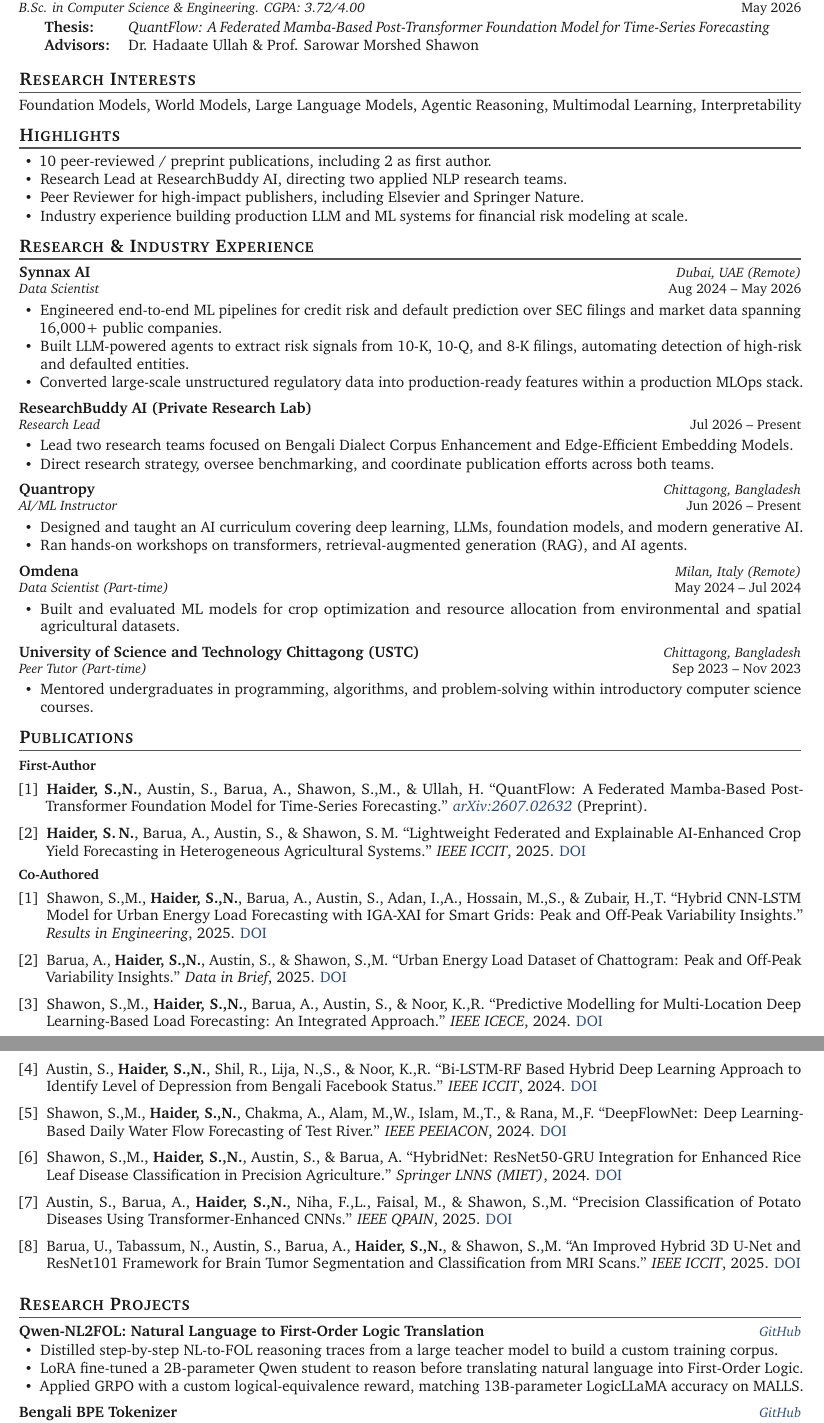
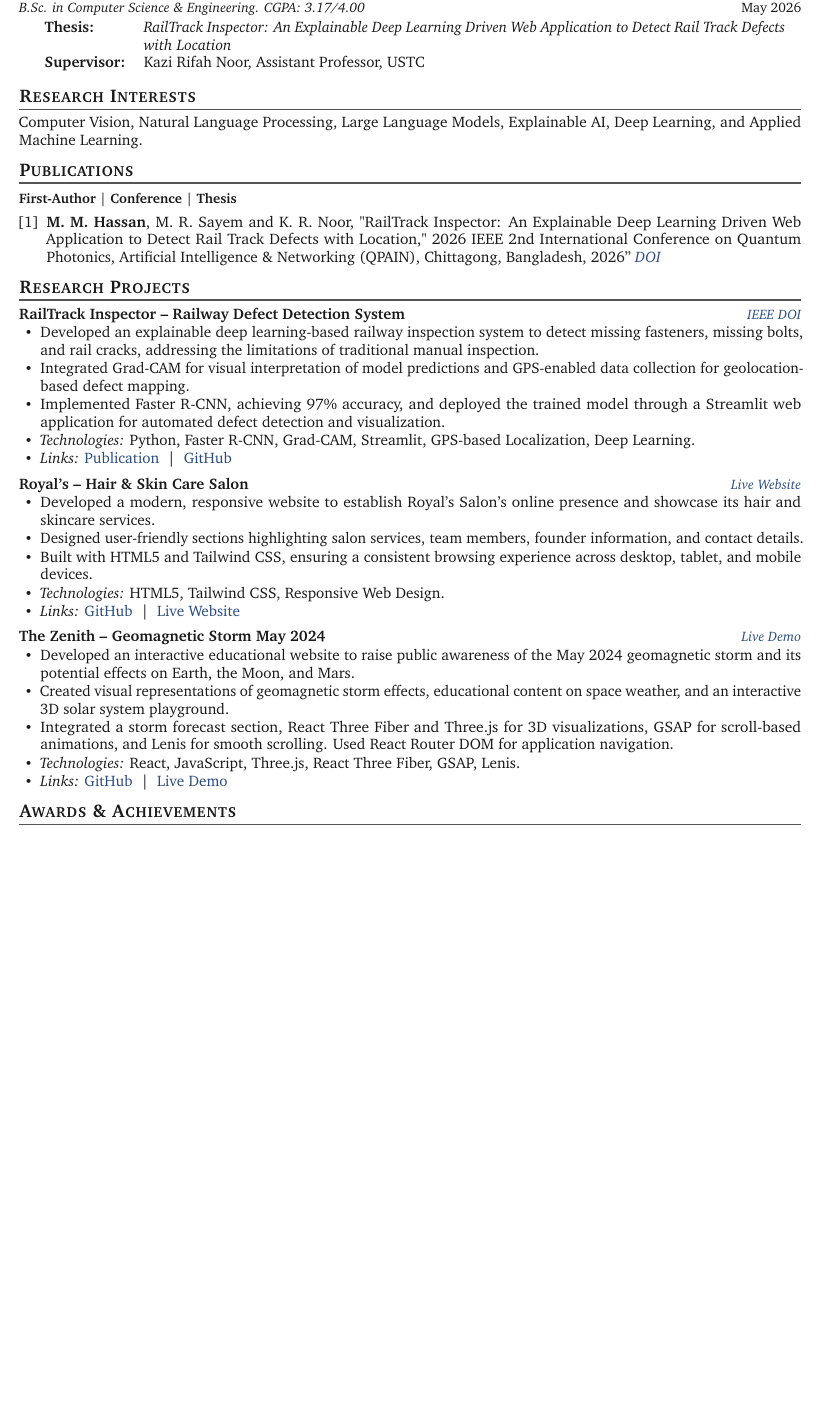
Before and after one commit to MdMehedi-Hassan/personal-portfolio, a LaTeX CV (assets/cv/CV.tex): two parts of pages 1 and 2 of 2 before the commit and part of page 1 of 2 after it, the two joined at a grey line, cut so that both start at the same text, the shorter picture padded with empty space. Compiled offline with pdfLaTeX.

Commit message:
Describe your changes

```diff
--- a/assets/cv/CV.tex
+++ b/assets/cv/CV.tex
@@ -75,116 +75,162 @@
 % ======================= 1. EDUCATION =======================
 \section{Education}
 \entry{University of Science and Technology Chittagong (USTC)}{Chittagong, Bangladesh}\\[1pt]
-\subentry{B.Sc. in Computer Science \& Engineering. CGPA: 3.72/4.00}{May 2026}
+\subentry{B.Sc. in Computer Science \& Engineering. CGPA: 3.17/4.00}{May 2026}
 \vspace{2pt}
 \hspace*{14pt}
 \begin{tabular}{@{}l p{0.82\linewidth}@{}}
-\textbf{Thesis:}     & \textit{QuantFlow: A Federated Mamba-Based Post-Transformer Foundation Model for Time-Series Forecasting} \\
-\textbf{Advisors:} & Dr. Hadaate Ullah \& Prof. Sarowar Morshed Shawon
+\textbf{Thesis:}     & \textit{RailTrack Inspector: An Explainable Deep Learning Driven Web Application to Detect Rail Track Defects with Location} \\
+\textbf{Supervisor:} & Kazi Rifah Noor, Assistant Professor, USTC
 \end{tabular}
 
 
 % ======================= 2. RESEARCH INTERESTS =======================
 \section{Research Interests}
-Foundation Models, World Models, Large Language Models, Agentic Reasoning, Multimodal Learning, Interpretability
+Computer Vision, Natural Language Processing, Large Language Models, Explainable AI, Deep Learning, and Applied Machine Learning.
 
 % ======================= 3. HIGHLIGHTS =======================
-\section{Highlights}
-\begin{itemize}
-  \item 10 peer-reviewed / preprint publications, including 2 as first author.
-  \item Research Lead at ResearchBuddy AI, directing two applied NLP research teams.
-  \item Peer Reviewer for high-impact publishers, including Elsevier and Springer Nature.
-  \item Industry experience building production LLM and ML systems for financial risk modeling at scale.
-\end{itemize}
+% \section{Highlights}
+% \begin{itemize}
+%   \item 10 peer-reviewed / preprint publications, including 2 as first author.
+%   \item Research Lead at ResearchBuddy AI, directing two applied NLP research teams.
+%   \item Peer Reviewer for high-impact publishers, including Elsevier and Springer Nature.
+%   \item Industry experience building production LLM and ML systems for financial risk modeling at scale.
+% \end{itemize}
 
 % ======================= 4. RESEARCH & INDUSTRY EXPERIENCE =======================
-\section{Research \& Industry Experience}
-\entry{Synnax AI}{Dubai, UAE (Remote)}
-\subentry{Data Scientist}{Aug 2024 -- May 2026}
-\begin{itemize}
-  \item Engineered end-to-end ML pipelines for credit risk and default prediction over SEC filings and market data spanning 16{,}000+ public companies.
-  \item Built LLM-powered agents to extract risk signals from 10-K, 10-Q, and 8-K filings, automating detection of high-risk and defaulted entities.
-  \item Converted large-scale unstructured regulatory data into production-ready features within a production MLOps stack.
-\end{itemize}
-\vspace{4pt}
+% \section{Research \& Industry Experience}
+% \entry{Synnax AI}{Dubai, UAE (Remote)}
+% \subentry{Data Scientist}{Aug 2024 -- May 2026}
+% \begin{itemize}
+%   \item Engineered end-to-end ML pipelines for credit risk and default prediction over SEC filings and market data spanning 16{,}000+ public companies.
+%   \item Built LLM-powered agents to extract risk signals from 10-K, 10-Q, and 8-K filings, automating detection of high-risk and defaulted entities.
+%   \item Converted large-scale unstructured regulatory data into production-ready features within a production MLOps stack.
+% \end{itemize}
+% \vspace{4pt}
 
-\entry{ResearchBuddy AI (Private Research Lab)}{}
-\subentry{Research Lead}{Jul 2026 -- Present}
-\begin{itemize}
-  \item Lead two research teams focused on Bengali Dialect Corpus Enhancement and Edge-Efficient Embedding Models.
-  \item Direct research strategy, oversee benchmarking, and coordinate publication efforts across both teams.
-\end{itemize}
-\vspace{4pt}
+% \entry{ResearchBuddy AI (Private Research Lab)}{}
+% \subentry{Research Lead}{Jul 2026 -- Present}
+% \begin{itemize}
+%   \item Lead two research teams focused on Bengali Dialect Corpus Enhancement and Edge-Efficient Embedding Models.
+%   \item Direct research strategy, oversee benchmarking, and coordinate publication efforts across both teams.
+% \end{itemize}
+% \vspace{4pt}
 
-\entry{Quantropy}{Chittagong, Bangladesh}
-\subentry{AI/ML Instructor}{Jun 2026 -- Present}
-\begin{itemize}
-  \item Designed and taught an AI curriculum covering deep learning, LLMs, foundation models, and modern generative AI.
-  \item Ran hands-on workshops on transformers, retrieval-augmented generation (RAG), and AI agents.
-\end{itemize}
-\vspace{4pt}
+% \entry{Quantropy}{Chittagong, Bangladesh}
+% \subentry{AI/ML Instructor}{Jun 2026 -- Present}
+% \begin{itemize}
+%   \item Designed and taught an AI curriculum covering deep learning, LLMs, foundation models, and modern generative AI.
+%   \item Ran hands-on workshops on transformers, retrieval-augmented generation (RAG), and AI agents.
+% \end{itemize}
+% \vspace{4pt}
 
-\entry{Omdena}{Milan, Italy (Remote)}
-\subentry{Data Scientist (Part-time)}{May 2024 -- Jul 2024}
-\begin{itemize}
-  \item Built and evaluated ML models for crop optimization and resource allocation from environmental and spatial agricultural datasets.
-\end{itemize}
-\vspace{4pt}
+% \entry{Omdena}{Milan, Italy (Remote)}
+% \subentry{Data Scientist (Part-time)}{May 2024 -- Jul 2024}
+% \begin{itemize}
+%   \item Built and evaluated ML models for crop optimization and resource allocation from environmental and spatial agricultural datasets.
+% \end{itemize}
+% \vspace{4pt}
 
-\entry{University of Science and Technology Chittagong (USTC)}{Chittagong, Bangladesh}
-\subentry{Peer Tutor (Part-time)}{Sep 2023 -- Nov 2023}
-\begin{itemize}
-  \item Mentored undergraduates in programming, algorithms, and problem-solving within introductory computer science courses.
-\end{itemize}
+% \entry{University of Science and Technology Chittagong (USTC)}{Chittagong, Bangladesh}
+% \subentry{Peer Tutor (Part-time)}{Sep 2023 -- Nov 2023}
+% \begin{itemize}
+%   \item Mentored undergraduates in programming, algorithms, and problem-solving within introductory computer science courses.
+% \end{itemize}
 
 % ======================= 5. SELECTED PUBLICATIONS =======================
 \section{Publications}
 \vspace{2pt}
-\textbf{\small First-Author}
+{\small
+    \textbf{First-Author} \textbar\
+    \textbf{Conference} \textbar\
+    \textbf{Thesis}
+}
 \vspace{2pt}
 \begin{enumerate}[leftmargin=18pt, itemsep=2pt, topsep=2pt, label={[\arabic*]}]
-\item \textbf{Haider, S.,N.}, Austin, S., Barua, A., Shawon, S.,M., \& Ullah, H. ``QuantFlow: A Federated Mamba-Based Post-Transformer Foundation Model for Time-Series Forecasting.'' \textit{\href{https://arxiv.org/abs/2607.02632}{arXiv:2607.02632}} (Preprint).
-  \item \textbf{Haider, S.\,N.}, Barua, A., Austin, S., \& Shawon, S.\,M. ``Lightweight Federated and Explainable AI-Enhanced Crop Yield Forecasting in Heterogeneous Agricultural Systems.'' \textit{IEEE ICCIT}, 2025. \href{https://doi.org/10.1109/ICCIT68739.2025.11491605}{DOI}
+\item \textbf{M. M. Hassan}, M. R. Sayem and K. R. Noor, "RailTrack Inspector: An Explainable Deep Learning Driven Web Application to Detect Rail Track Defects with Location," 2026 IEEE 2nd International Conference on Quantum Photonics, Artificial Intelligence \& Networking (QPAIN), Chittagong, Bangladesh, 2026'' \textit{\href{https://doi.org/10.1109/QPAIN69676.2026.11546344}{DOI}}
 \end{enumerate}
 
-\vspace{2pt}
-\textbf{\small Co-Authored}
-\vspace{2pt}
-\begin{enumerate}[leftmargin=18pt, itemsep=2pt, topsep=2pt, label={[\arabic*]}]
-\item Shawon, S.,M., \textbf{Haider, S.,N.}, Barua, A., Austin, S., Adan, I.,A., Hossain, M.,S., \& Zubair, H.,T. ``Hybrid CNN-LSTM Model for Urban Energy Load Forecasting with IGA-XAI for Smart Grids: Peak and Off-Peak Variability Insights.'' \textit{Results in Engineering}, 2025.
-\href{https://doi.org/10.1016/j.rineng.2025.107245}{DOI}
+% \vspace{2pt}
+% \textbf{\small Co-Authored}
+% \vspace{2pt}
+% \begin{enumerate}[leftmargin=18pt, itemsep=2pt, topsep=2pt, label={[\arabic*]}]
+% \item Shawon, S.,M., \textbf{Haider, S.,N.}, Barua, A., Austin, S., Adan, I.,A., Hossain, M.,S., \& Zubair, H.,T. ``Hybrid CNN-LSTM Model for Urban Energy Load Forecasting with IGA-XAI for Smart Grids: Peak and Off-Peak Variability Insights.'' \textit{Results in Engineering}, 2025.
+% \href{https://doi.org/10.1016/j.rineng.2025.107245}{DOI}
 
-\item Barua, A., \textbf{Haider, S.,N.}, Austin, S., \& Shawon, S.,M. ``Urban Energy Load Dataset of Chattogram: Peak and Off-Peak Variability Insights.'' \textit{Data in Brief}, 2025.
-\href{https://doi.org/10.1016/j.dib.2025.112245}{DOI}
+% \item Barua, A., \textbf{Haider, S.,N.}, Austin, S., \& Shawon, S.,M. ``Urban Energy Load Dataset of Chattogram: Peak and Off-Peak Variability Insights.'' \textit{Data in Brief}, 2025.
+% \href{https://doi.org/10.1016/j.dib.2025.112245}{DOI}
 
-\item Shawon, S.,M., \textbf{Haider, S.,N.}, Barua, A., Austin, S., \& Noor, K.,R. ``Predictive Modelling for Multi-Location Deep Learning-Based Load Forecasting: An Integrated Approach.'' \textit{IEEE ICECE}, 2024.
-\href{https://doi.org/10.1109/ICECE64886.2024.11024879}{DOI}
+% \item Shawon, S.,M., \textbf{Haider, S.,N.}, Barua, A., Austin, S., \& Noor, K.,R. ``Predictive Modelling for Multi-Location Deep Learning-Based Load Forecasting: An Integrated Approach.'' \textit{IEEE ICECE}, 2024.
+% \href{https://doi.org/10.1109/ICECE64886.2024.11024879}{DOI}
 
-\item Austin, S., \textbf{Haider, S.,N.}, Shil, R., Lija, N.,S., \& Noor, K.,R. ``Bi-LSTM-RF Based Hybrid Deep Learning Approach to Identify Level of Depression from Bengali Facebook Status.'' \textit{IEEE ICCIT}, 2024.
-\href{https://doi.org/10.1109/ICCIT64611.2024.11022340}{DOI}
+% \item Austin, S., \textbf{Haider, S.,N.}, Shil, R., Lija, N.,S., \& Noor, K.,R. ``Bi-LSTM-RF Based Hybrid Deep Learning Approach to Identify Level of Depression from Bengali Facebook Status.'' \textit{IEEE ICCIT}, 2024.
+% \href{https://doi.org/10.1109/ICCIT64611.2024.11022340}{DOI}
 
-\item Shawon, S.,M., \textbf{Haider, S.,N.}, Chakma, A., Alam, M.,W., Islam, M.,T., \& Rana, M.,F. ``DeepFlowNet: Deep Learning-Based Daily Water Flow Forecasting of Test River.'' \textit{IEEE PEEIACON}, 2024.
-\href{https://doi.org/10.1109/PEEIACON63629.2024.10800657}{DOI}
+% \item Shawon, S.,M., \textbf{Haider, S.,N.}, Chakma, A., Alam, M.,W., Islam, M.,T., \& Rana, M.,F. ``DeepFlowNet: Deep Learning-Based Daily Water Flow Forecasting of Test River.'' \textit{IEEE PEEIACON}, 2024.
+% \href{https://doi.org/10.1109/PEEIACON63629.2024.10800657}{DOI}
 
-\item Shawon, S.,M., \textbf{Haider, S.,N.}, Austin, S., \& Barua, A. ``HybridNet: ResNet50-GRU Integration for Enhanced Rice Leaf Disease Classification in Precision Agriculture.'' \textit{Springer LNNS (MIET)}, 2024.
-\href{https://doi.org/10.1007/978-981-96-2721-9_39}{DOI}
+% \item Shawon, S.,M., \textbf{Haider, S.,N.}, Austin, S., \& Barua, A. ``HybridNet: ResNet50-GRU Integration for Enhanced Rice Leaf Disease Classification in Precision Agriculture.'' \textit{Springer LNNS (MIET)}, 2024.
+% \href{https://doi.org/10.1007/978-981-96-2721-9_39}{DOI}
 
-\item Austin, S., Barua, A., \textbf{Haider, S.,N.}, Niha, F.,L., Faisal, M., \& Shawon, S.,M. ``Precision Classification of Potato Diseases Using Transformer-Enhanced CNNs.'' \textit{IEEE QPAIN}, 2025.
-\href{https://doi.org/10.1109/QPAIN66474.2025.11172153}{DOI}
+% \item Austin, S., Barua, A., \textbf{Haider, S.,N.}, Niha, F.,L., Faisal, M., \& Shawon, S.,M. ``Precision Classification of Potato Diseases Using Transformer-Enhanced CNNs.'' \textit{IEEE QPAIN}, 2025.
+% \href{https://doi.org/10.1109/QPAIN66474.2025.11172153}{DOI}
 
-\item Barua, U., Tabassum, N., Austin, S., Barua, A., \textbf{Haider, S.,N.}, \& Shawon, S.,M. ``An Improved Hybrid 3D U-Net and ResNet101 Framework for Brain Tumor Segmentation and Classification from MRI Scans.'' \textit{IEEE ICCIT}, 2025.
-\href{https://doi.org/10.1109/ICCIT68739.2025.11491629}{DOI}
-\end{enumerate}
+% \item Barua, U., Tabassum, N., Austin, S., Barua, A., \textbf{Haider, S.,N.}, \& Shawon, S.,M. ``An Improved Hybrid 3D U-Net and ResNet101 Framework for Brain Tumor Segmentation and Classification from MRI Scans.'' \textit{IEEE ICCIT}, 2025.
+% \href{https://doi.org/10.1109/ICCIT68739.2025.11491629}{DOI}
+% \end{enumerate}
 
-\vspace{5pt}
+% \vspace{5pt}
 
 % {\small\textit{Complete publication list and citation metrics available on Google Scholar.}}
 
 % ======================= 6. RESEARCH PROJECTS =======================
+
+% ======================= RESEARCH PROJECTS =======================
 \section{Research Projects}
 
-\entry{Qwen-NL2FOL: Natural Language to First-Order Logic Translation}{\href{https://github.com/nawaz0x1/Qwen-NL2FOL}{GitHub}}
+\entry{RailTrack Inspector -- Railway Defect Detection System}{\href{https://doi.org/10.1109/QPAIN69676.2026.11546344}{IEEE DOI}}
 \begin{itemize}
-  \item Distilled step-by-step NL-to-FOL reasoning traces from a large teacher model to build a custom training corpus.
-  \item LoRA fine-tuned a 2B-parameter Qwen student to reason before translating natural language into First-Order Logic.
-  \item Applied GRPO with a custom logical-equivalence reward, matching 13B-parameter LogicLLaMA accuracy on MALLS.
+    \item Developed an explainable deep learning-based railway inspection system to detect missing fasteners, missing bolts, and rail cracks, addressing the limitations of traditional manual inspection.
+    \item Integrated Grad-CAM for visual interpretation of model predictions and GPS-enabled data collection for geolocation-based defect mapping.
+    \item Implemented Faster R-CNN, achieving 97\% accuracy, and deployed the trained model through a Streamlit web application for automated defect detection and visualization.
+    \item \textit{Technologies:} Python, Faster R-CNN, Grad-CAM, Streamlit, GPS-based Localization, Deep Learning.
+    \item \textit{Links:} \href{https://doi.org/10.1109/QPAIN69676.2026.11546344}{Publication} \;|\;
+    \href{https://github.com/MdMehedi-Hassan/RailTrack-Inspector}{GitHub}
+\end{itemize}
+
+\vspace{4pt}
+
+\entry{Royal's -- Hair \& Skin Care Salon}{\href{https://royals-salon.netlify.app/}{Live Website}}
+\begin{itemize}
+    \item Developed a modern, responsive website to establish Royal's Salon's online presence and showcase its hair and skincare services.
+    \item Designed user-friendly sections highlighting salon services, team members, founder information, and contact details.
+    \item Built with HTML5 and Tailwind CSS, ensuring a consistent browsing experience across desktop, tablet, and mobile devices.
+    \item \textit{Technologies:} HTML5, Tailwind CSS, Responsive Web Design.
+    \item \textit{Links:} \href{https://github.com/MdMehedi-Hassan/Royal-s-Hair-and-Skin-Care-Salon}{GitHub} \;|\;
+    \href{https://royals-salon.netlify.app/}{Live Website}
+\end{itemize}
+
+\vspace{4pt}
+
+\entry{The Zenith -- Geomagnetic Storm May 2024}{\href{https://the-zenith.vercel.app/}{Live Demo}}
+\begin{itemize}
+    \item Developed an interactive educational website to raise public awareness of the May 2024 geomagnetic storm and its potential effects on Earth, the Moon, and Mars.
+    \item Created visual representations of geomagnetic storm effects, educational content on space weather, and an interactive 3D solar system playground.
+    \item Integrated a storm forecast section, React Three Fiber and Three.js for 3D visualizations, GSAP for scroll-based animations, and Lenis for smooth scrolling. Used React Router DOM for application navigation.
+    \item \textit{Technologies:} React, JavaScript, Three.js, React Three Fiber, GSAP, Lenis.
+    \item \textit{Links:} \href{https://github.com/MdMehedi-Hassan/The_Zenith}{GitHub} \;|\;
+    \href{https://the-zenith.vercel.app/}{Live Demo}
+\end{itemize}
+
+
+% ======================= PROFESSIONAL SERVICE =======================
+% \section{Professional Service}
+% \begin{itemize}
+%     \item Peer Reviewer, \textit{Array}, Elsevier
+%     \item Peer Reviewer, \textit{SN Computer Science}, Springer Nature
+%     \item Peer Reviewer, \textit{Applied Food Research}, Elsevier
+%     \item Peer Reviewer, \textit{Frontiers in Big Data}, Frontiers
+% \end{itemize}
+
+% ======================= 8. AWARDS =======================
+\section{Awards \& Achievements}
@@ -194,3 +250,0 @@ Foundation Models, World Models, Large Language Models, Agentic Reasoning, Multi
-\entry{Bengali BPE Tokenizer}{\href{https://github.com/nawaz0x1/Bengali-BPE-Tokenizer}{GitHub}}
-\begin{itemize}
-  \item Trained a Byte Pair Encoding tokenizer from scratch for Bengali and other non-Latin scripts, achieving 7.33$\times$ fewer tokens than GPT-2 across 3.4 billion characters of the CC-100 Bengali corpus.
```
Also changed, not shown: assets/cv/CV.pdf (added), assets/cv/Shah_Nawaz_Haider_CV.pdf (deleted), assets/cv/CV.tex (82 more changed lines), 6 other files.
